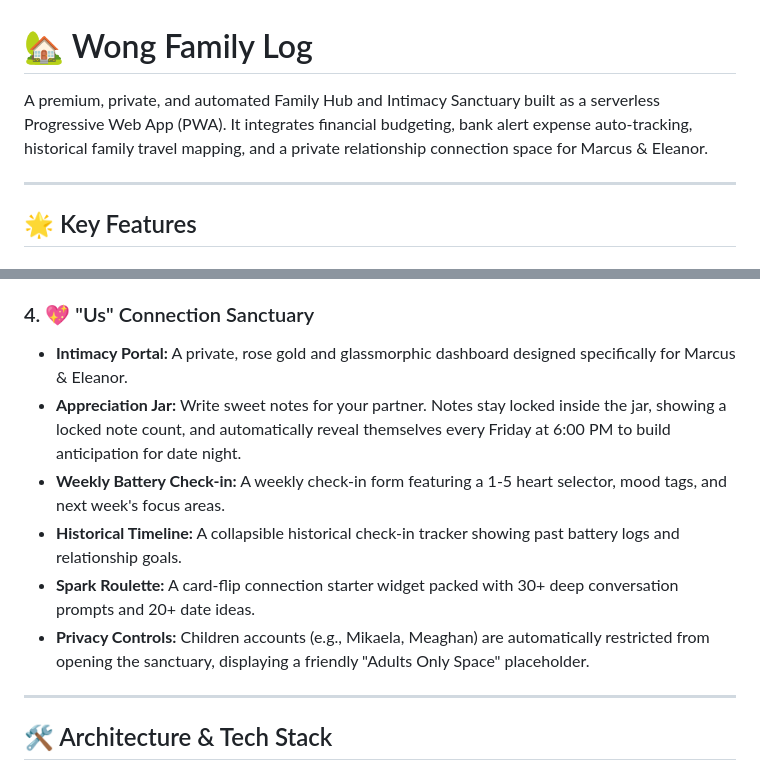
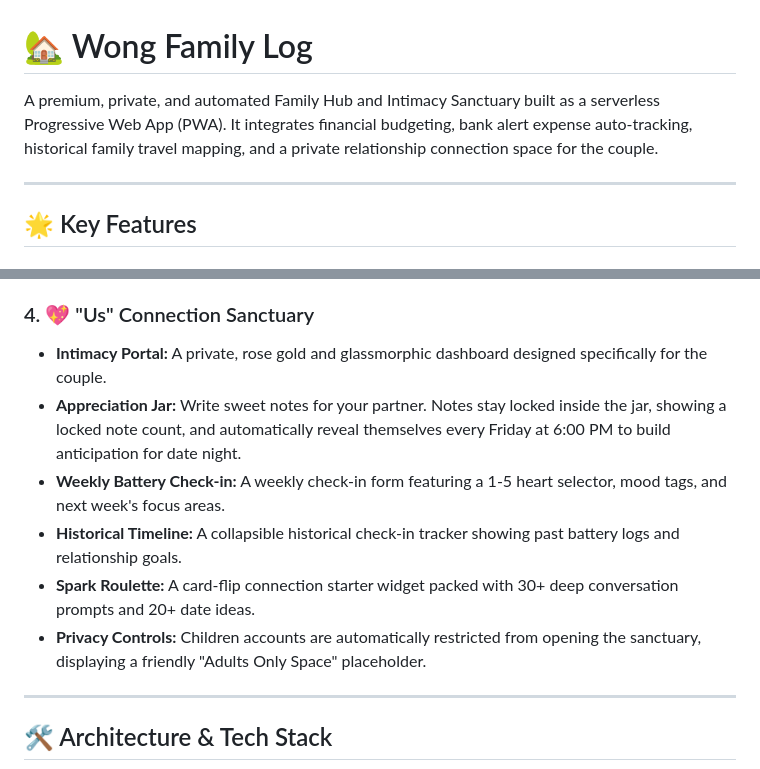
Before and after one commit to marcuswongjw/familylog, a Markdown page: README.md, 2 parts joined by grey strips. GitHub-like rendering.

```diff
--- a/README.md
+++ b/README.md
@@ -1,6 +1,6 @@
 # 🏡 Wong Family Log
 
-A premium, private, and automated Family Hub and Intimacy Sanctuary built as a serverless Progressive Web App (PWA). It integrates financial budgeting, bank alert expense auto-tracking, historical family travel mapping, and a private relationship connection space for Marcus & Eleanor.
+A premium, private, and automated Family Hub and Intimacy Sanctuary built as a serverless Progressive Web App (PWA). It integrates financial budgeting, bank alert expense auto-tracking, historical family travel mapping, and a private relationship connection space for the couple.
 
 ---
 
@@ -27,12 +27,12 @@ A premium, private, and automated Family Hub and Intimacy Sanctuary built as a s
 *   **Dynamic Filtering:** Filter trip markers by city, visiting member, or calendar year.
 
 ### 4. 💖 "Us" Connection Sanctuary
-*   **Intimacy Portal:** A private, rose gold and glassmorphic dashboard designed specifically for Marcus & Eleanor.
+*   **Intimacy Portal:** A private, rose gold and glassmorphic dashboard designed specifically for the couple.
 *   **Appreciation Jar:** Write sweet notes for your partner. Notes stay locked inside the jar, showing a locked note count, and automatically reveal themselves every Friday at 6:00 PM to build anticipation for date night.
 *   **Weekly Battery Check-in:** A weekly check-in form featuring a 1-5 heart selector, mood tags, and next week's focus areas.
 *   **Historical Timeline:** A collapsible historical check-in tracker showing past battery logs and relationship goals.
 *   **Spark Roulette:** A card-flip connection starter widget packed with 30+ deep conversation prompts and 20+ date ideas.
-*   **Privacy Controls:** Children accounts (e.g., Mikaela, Meaghan) are automatically restricted from opening the sanctuary, displaying a friendly "Adults Only Space" placeholder.
+*   **Privacy Controls:** Children accounts are automatically restricted from opening the sanctuary, displaying a friendly "Adults Only Space" placeholder.
 
 ---
 
```
